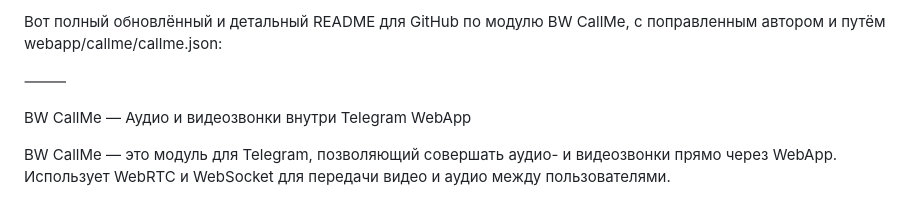
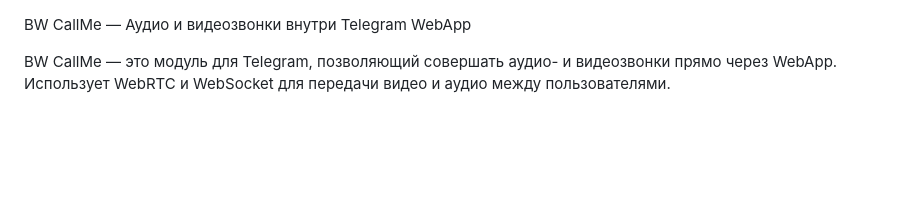
Before and after one commit to bwproject/BW-TG-CALL-APP, a Markdown page: README.md, the part around the change. Drawn GitHub-style; blank space fills up the shorter version.

```diff
--- a/README.md
+++ b/README.md
@@ -1,7 +1,3 @@
-Вот полный обновлённый и детальный README для GitHub по модулю BW CallMe, с поправленным автором и путём webapp/callme/callme.json:
-
-⸻
-
 BW CallMe — Аудио и видеозвонки внутри Telegram WebApp
 
 BW CallMe — это модуль для Telegram, позволяющий совершать аудио- и видеозвонки прямо через WebApp. Использует WebRTC и WebSocket для передачи видео и аудио между пользователями.
```
